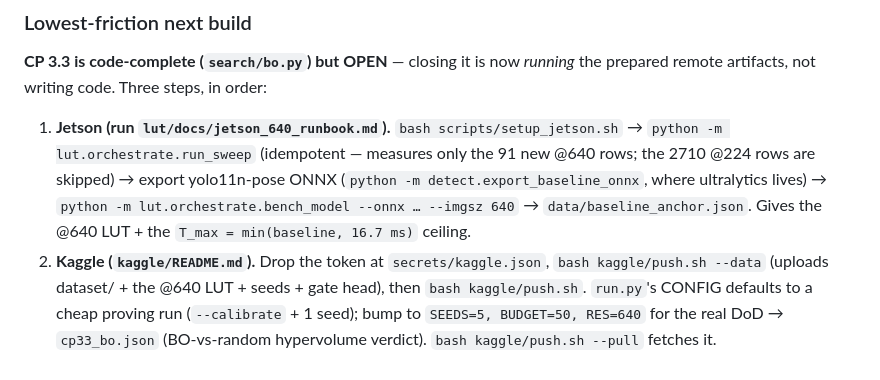
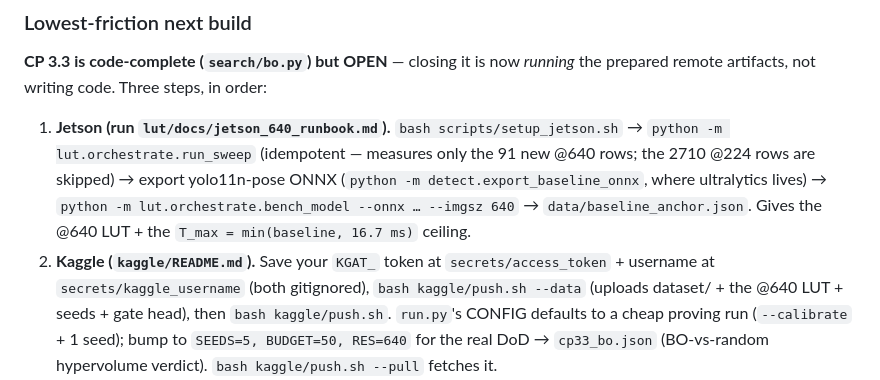
Before and after one commit to Asilon47/TFM_NAS, a Markdown page: CLAUDE.md, the part around the change. Rendered like a GitHub page.

```diff
--- a/CLAUDE.md
+++ b/CLAUDE.md
@@ -154,7 +154,8 @@ artifacts, not writing code. Three steps, in order:
    rows are skipped) → export yolo11n-pose ONNX (`python -m detect.export_baseline_onnx`, where ultralytics
    lives) → `python -m lut.orchestrate.bench_model --onnx … --imgsz 640` → `data/baseline_anchor.json`.
    Gives the @640 LUT + the `T_max = min(baseline, 16.7 ms)` ceiling.
-2. **Kaggle (`kaggle/README.md`).** Drop the token at `secrets/kaggle.json`, `bash kaggle/push.sh --data`
+2. **Kaggle (`kaggle/README.md`).** Save your `KGAT_` token at `secrets/access_token` + username at
+   `secrets/kaggle_username` (both gitignored), `bash kaggle/push.sh --data`
    (uploads dataset/ + the @640 LUT + seeds + gate head), then `bash kaggle/push.sh`. `run.py`'s CONFIG
    defaults to a cheap proving run (`--calibrate` + 1 seed); bump to `SEEDS=5, BUDGET=50, RES=640` for the
    real DoD → `cp33_bo.json` (BO-vs-random hypervolume verdict). `bash kaggle/push.sh --pull` fetches it.
```
Also changed, not shown: procedure.md (+2 -1 lines).
